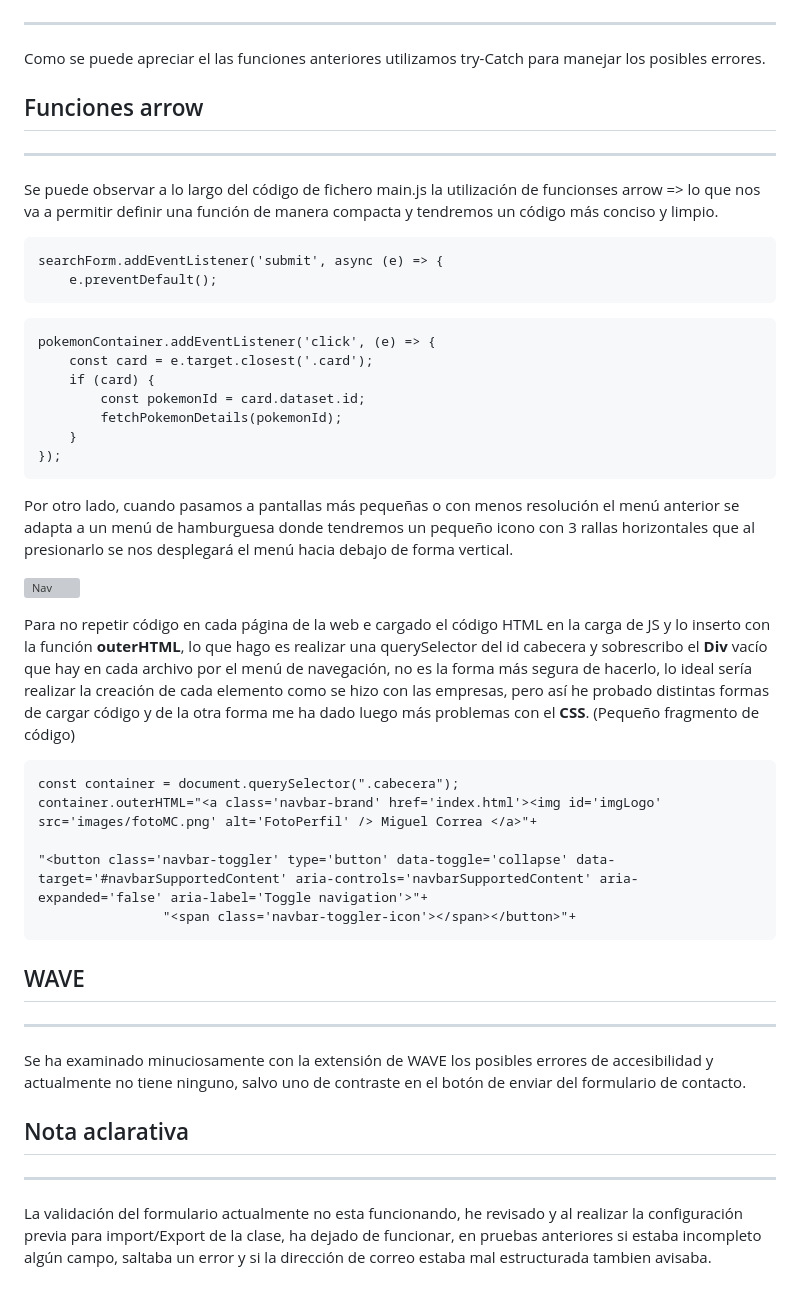
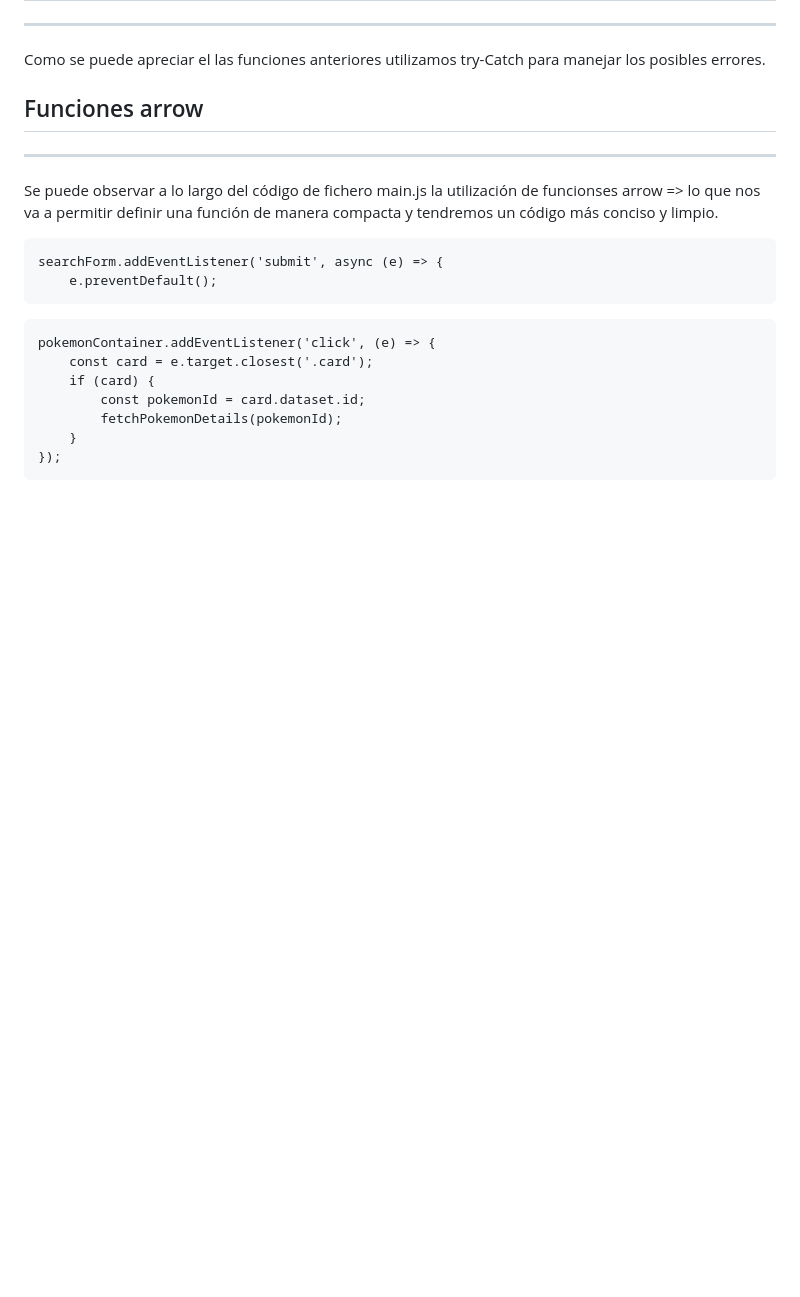
Before and after one commit to miguelcorreadev/pokedev, a Markdown page: README.md, the part around one of its changes. Rendered like a GitHub page; blank space fills up the shorter version; grey boxes are pictures that could not be loaded.

````diff
--- a/README.md
+++ b/README.md
@@ -136,32 +124,3 @@ pokemonContainer.addEventListener('click', (e) => {
     }
 });
 ```
-
-Por otro lado, cuando pasamos a pantallas más pequeñas o con menos resolución el menú anterior se adapta a un menú de hamburguesa donde tendremos un pequeño icono con 3 rallas horizontales que al presionarlo se nos desplegará  el menú hacia debajo de forma vertical.
-
-<div>
-    <p style = 'text-align:center;'>
-    <img src="https://miguelcorreadev.github.io/miguelcorrea/DOC/imagenes/nav-h.png" alt="Nav" width="300px">
-    </p>
-</div>
-
-
-
-
-Para no repetir código en cada página de la web e cargado el código HTML en la carga de JS y lo inserto con la función __outerHTML__, lo que hago es realizar una querySelector del id cabecera y sobrescribo el __Div__ vacío que hay en cada archivo por el menú de navegación, no es la forma más segura de hacerlo, lo ideal sería realizar la creación de cada elemento como se hizo con las empresas, pero así he probado distintas formas de cargar código y de la otra forma me ha dado luego más problemas con el __CSS__. (Pequeño fragmento de código)
-
-```
-const container = document.querySelector(".cabecera");
-container.outerHTML="<a class='navbar-brand' href='index.html'><img id='imgLogo' src='images/fotoMC.png' alt='FotoPerfil' /> Miguel Correa </a>"+
-
-"<button class='navbar-toggler' type='button' data-toggle='collapse' data-target='#navbarSupportedContent' aria-controls='navbarSupportedContent' aria-expanded='false' aria-label='Toggle navigation'>"+
-                "<span class='navbar-toggler-icon'></span></button>"+
-```
-
-## WAVE
-***
-Se ha examinado minuciosamente con la extensión de WAVE los posibles errores de accesibilidad y actualmente no tiene ninguno, salvo uno de contraste en el botón de enviar del formulario de contacto.
-
-## Nota aclarativa
-***
-La validación del formulario actualmente no esta funcionando, he revisado y al realizar la configuración previa para import/Export de la clase, ha dejado de funcionar, en pruebas anteriores si estaba incompleto algún campo, saltaba un error y si la dirección  de correo estaba mal estructurada tambien avisaba.
````
Also changed, not shown: other parts of README.md (+6 -18 lines).
